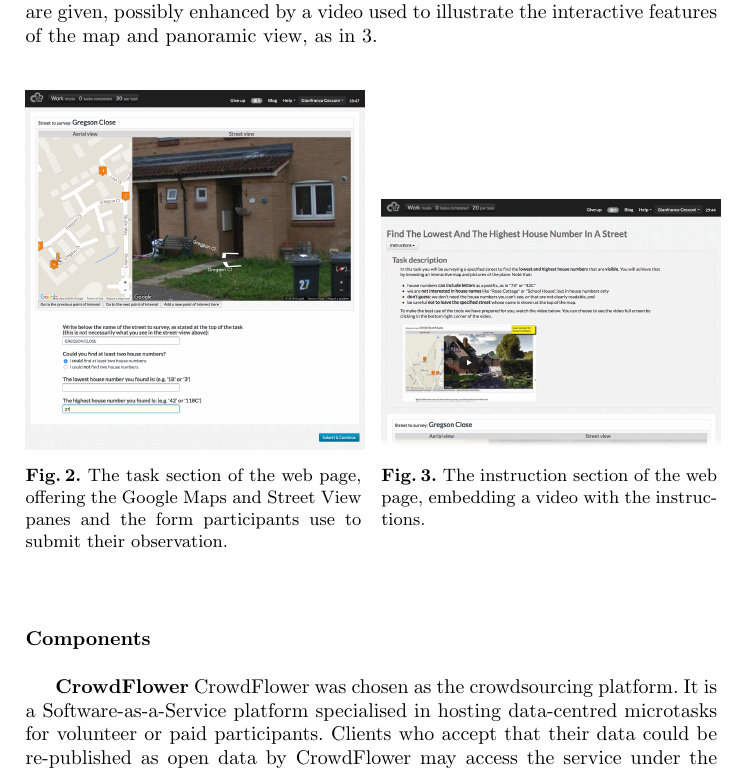
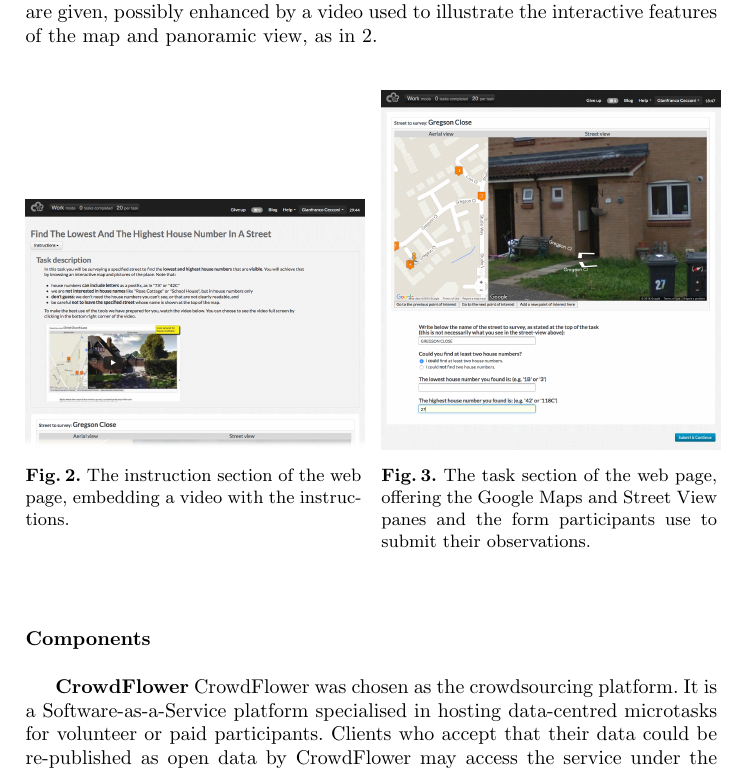
Before and after one commit to Digital-Contraptions-Imaginarium/OLAF-ICWE2016-paper, a LaTeX thesis (0_Main.tex, which reads 3_Platform.tex): part of page 10 of 26, cut so that both start at the same text. Compiled offline with pdfLaTeX.

Commit message:
New screenshots embedded in text

```diff
--- a/3_Platform.tex
+++ b/3_Platform.tex
@@ -68,9 +68,9 @@ At the top of the page, for contributors who are new to the task, instructions a
 
 \begin{figure}[!ht]
     \begin{floatrow}
-        \ffigbox{\includegraphics[width=0.49\textwidth]{virtual-survey-tool-01.png}}{\caption{The task section of the web page, offering the Google Maps and Street View panes and the form participants use to submit their observation.}\label{fig:virtual-survey-tool-01}}
         \ffigbox{\includegraphics[width=0.49\textwidth]{virtual-survey-tool-02.png}}{\caption{The instruction section of the web page, embedding a video with the instructions.}\label{fig:virtual-survey-tool-02}}
-   \end{floatrow}
+        \ffigbox{\includegraphics[width=0.49\textwidth]{virtual-survey-tool-01.png}}{\caption{The task section of the web page, offering the Google Maps and Street View panes and the form participants use to submit their observations.}\label{fig:virtual-survey-tool-01}}
+    \end{floatrow}
 \end{figure}
 
 \subsubsection{Components} \leavevmode \\ %% Why is this necessary to get a new line?
```
